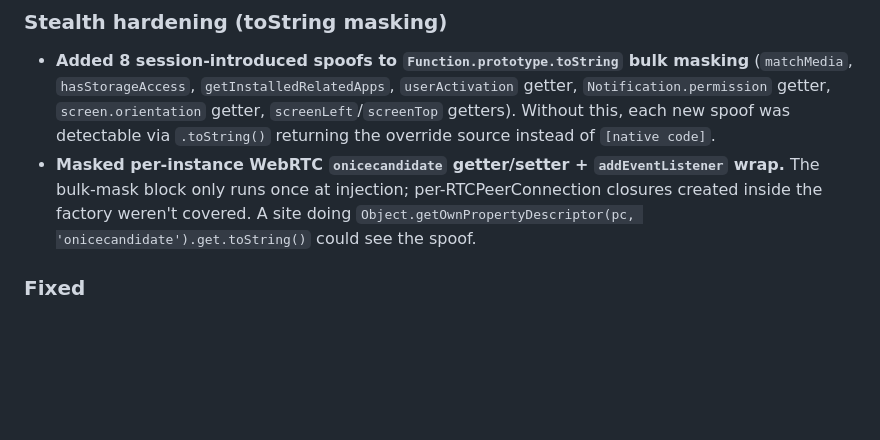
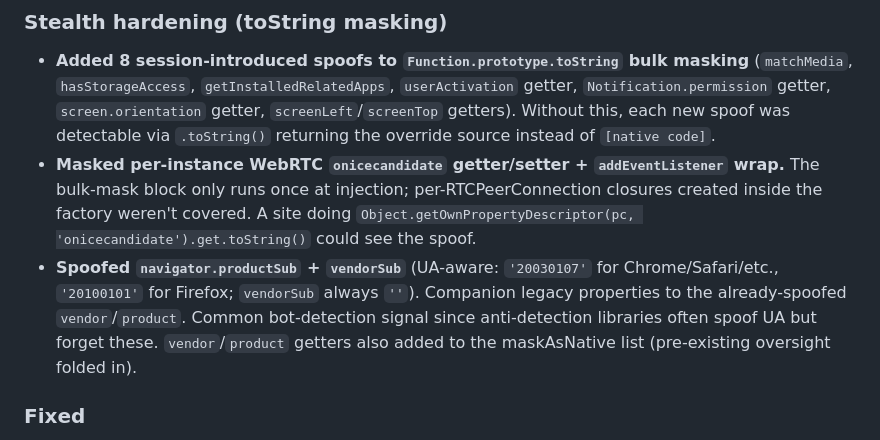
Before and after one commit to ryanbr/network-scanner, a Markdown page: CHANGELOG.md, the part around the change. Rendered like a GitHub page; blank space fills up the shorter version.

Commit message:
CHANGELOG: add productSub/vendorSub commit (eb91c7e)
Single bullet under Stealth hardening alongside the related toString-mask
work. Notes the UA-aware values and the maskAsNative folding for
vendor/product.

```diff
--- a/CHANGELOG.md
+++ b/CHANGELOG.md
@@ -28,6 +28,7 @@ All notable changes to the Network Scanner (nwss.js) project.
 ### Stealth hardening (toString masking)
 - **Added 8 session-introduced spoofs to `Function.prototype.toString` bulk masking** (`matchMedia`, `hasStorageAccess`, `getInstalledRelatedApps`, `userActivation` getter, `Notification.permission` getter, `screen.orientation` getter, `screenLeft`/`screenTop` getters). Without this, each new spoof was detectable via `.toString()` returning the override source instead of `[native code]`.
 - **Masked per-instance WebRTC `onicecandidate` getter/setter + `addEventListener` wrap.** The bulk-mask block only runs once at injection; per-RTCPeerConnection closures created inside the factory weren't covered. A site doing `Object.getOwnPropertyDescriptor(pc, 'onicecandidate').get.toString()` could see the spoof.
+- **Spoofed `navigator.productSub` + `vendorSub`** (UA-aware: `'20030107'` for Chrome/Safari/etc., `'20100101'` for Firefox; `vendorSub` always `''`). Companion legacy properties to the already-spoofed `vendor`/`product`. Common bot-detection signal since anti-detection libraries often spoof UA but forget these. `vendor`/`product` getters also added to the maskAsNative list (pre-existing oversight folded in).
 
 ### Fixed
 - **`validatePageForInjection`'s 1.5s race timer is now `unref`'d.** Last remaining Node-side `setTimeout` that wasn't unref'd; could hold the event loop alive for up to 1.5s past scan completion. All Node-side timers in `lib/fingerprint.js`, `lib/nettools.js`, and `lib/socks-relay.js` are now unref'd.
```
